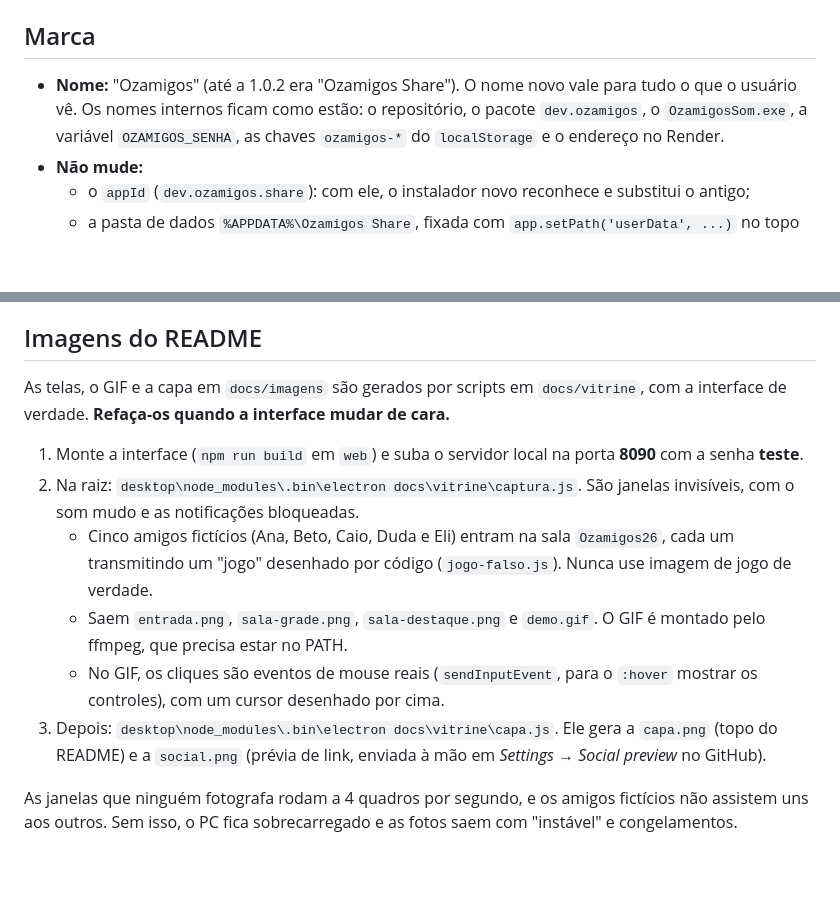
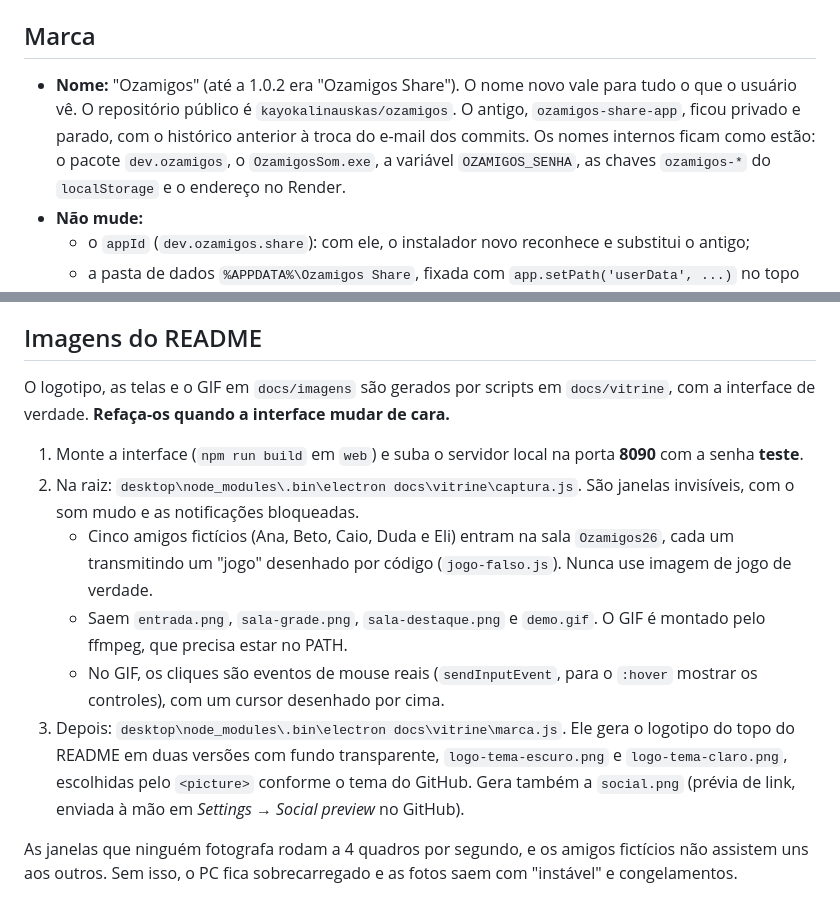
Before and after one commit to kayokalinauskas/ozamigos, a Markdown page: AGENTS.md, 2 parts joined by grey strips. Drawn GitHub-style; blank space fills up the shorter version.

```diff
--- a/AGENTS.md
+++ b/AGENTS.md
@@ -27,7 +27,7 @@ Deploy: Render (Docker). O `Dockerfile` tem 3 etapas: Node monta `web/`, o JDK c
 
 ## Marca
 
-- **Nome:** "Ozamigos" (até a 1.0.2 era "Ozamigos Share"). O nome novo vale para tudo o que o usuário vê. Os nomes internos ficam como estão: o repositório, o pacote `dev.ozamigos`, o `OzamigosSom.exe`, a variável `OZAMIGOS_SENHA`, as chaves `ozamigos-*` do `localStorage` e o endereço no Render.
+- **Nome:** "Ozamigos" (até a 1.0.2 era "Ozamigos Share"). O nome novo vale para tudo o que o usuário vê. O repositório público é `kayokalinauskas/ozamigos`. O antigo, `ozamigos-share-app`, ficou privado e parado, com o histórico anterior à troca do e-mail dos commits. Os nomes internos ficam como estão: o pacote `dev.ozamigos`, o `OzamigosSom.exe`, a variável `OZAMIGOS_SENHA`, as chaves `ozamigos-*` do `localStorage` e o endereço no Render.
 - **Não mude:**
   - o `appId` (`dev.ozamigos.share`): com ele, o instalador novo reconhece e substitui o antigo;
   - a pasta de dados `%APPDATA%\Ozamigos Share`, fixada com `app.setPath('userData', ...)` no topo do `main.js`. Sem isso, o nome novo levaria o Electron para uma pasta vazia e todos perderiam o servidor, o nome, a senha e os volumes.
@@ -144,14 +144,14 @@ java -jar target\ozamigos-share-0.0.1-SNAPSHOT.jar --spring.web.resources.static
 
 ## Imagens do README
 
-As telas, o GIF e a capa em `docs/imagens` são gerados por scripts em `docs/vitrine`, com a interface de verdade. **Refaça-os quando a interface mudar de cara.**
+O logotipo, as telas e o GIF em `docs/imagens` são gerados por scripts em `docs/vitrine`, com a interface de verdade. **Refaça-os quando a interface mudar de cara.**
 
 1. Monte a interface (`npm run build` em `web`) e suba o servidor local na porta **8090** com a senha **teste**.
 2. Na raiz: `desktop\node_modules\.bin\electron docs\vitrine\captura.js`. São janelas invisíveis, com o som mudo e as notificações bloqueadas.
    - Cinco amigos fictícios (Ana, Beto, Caio, Duda e Eli) entram na sala `Ozamigos26`, cada um transmitindo um "jogo" desenhado por código (`jogo-falso.js`). Nunca use imagem de jogo de verdade.
    - Saem `entrada.png`, `sala-grade.png`, `sala-destaque.png` e `demo.gif`. O GIF é montado pelo ffmpeg, que precisa estar no PATH.
    - No GIF, os cliques são eventos de mouse reais (`sendInputEvent`, para o `:hover` mostrar os controles), com um cursor desenhado por cima.
-3. Depois: `desktop\node_modules\.bin\electron docs\vitrine\capa.js`. Ele gera a `capa.png` (topo do README) e a `social.png` (prévia de link, enviada à mão em *Settings* → *Social preview* no GitHub).
+3. Depois: `desktop\node_modules\.bin\electron docs\vitrine\marca.js`. Ele gera o logotipo do topo do README em duas versões com fundo transparente, `logo-tema-escuro.png` e `logo-tema-claro.png`, escolhidas pelo `<picture>` conforme o tema do GitHub. Gera também a `social.png` (prévia de link, enviada à mão em *Settings* → *Social preview* no GitHub).
 
 As janelas que ninguém fotografa rodam a 4 quadros por segundo, e os amigos fictícios não assistem uns aos outros. Sem isso, o PC fica sobrecarregado e as fotos saem com "instável" e congelamentos.
 
```
Also changed, not shown: README.md (+14 -5 lines), docs/imagens/capa.png (deleted), docs/imagens/logo-tema-claro.png (added), docs/imagens/logo-tema-escuro.png (added), docs/imagens/social.png, 5 other files.
